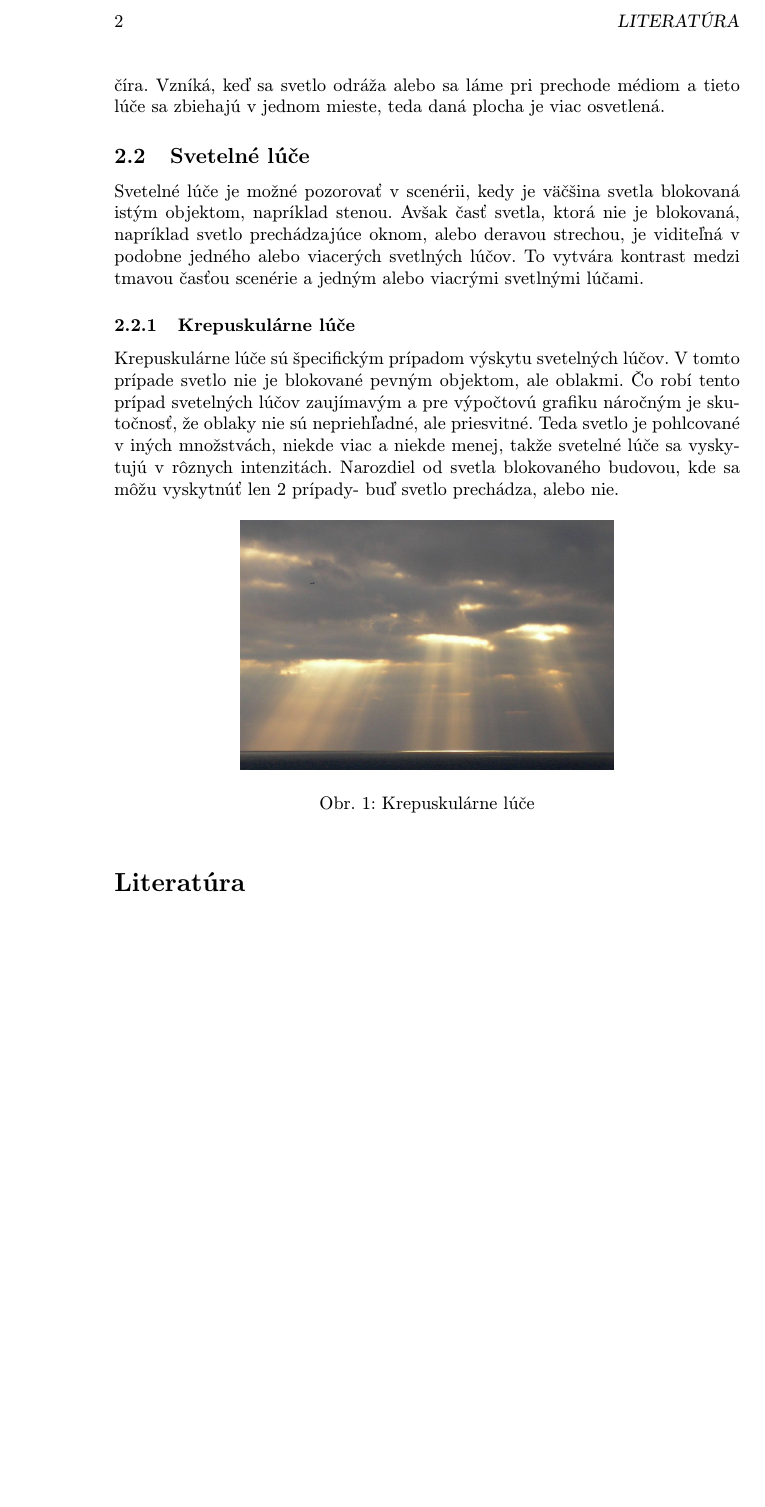
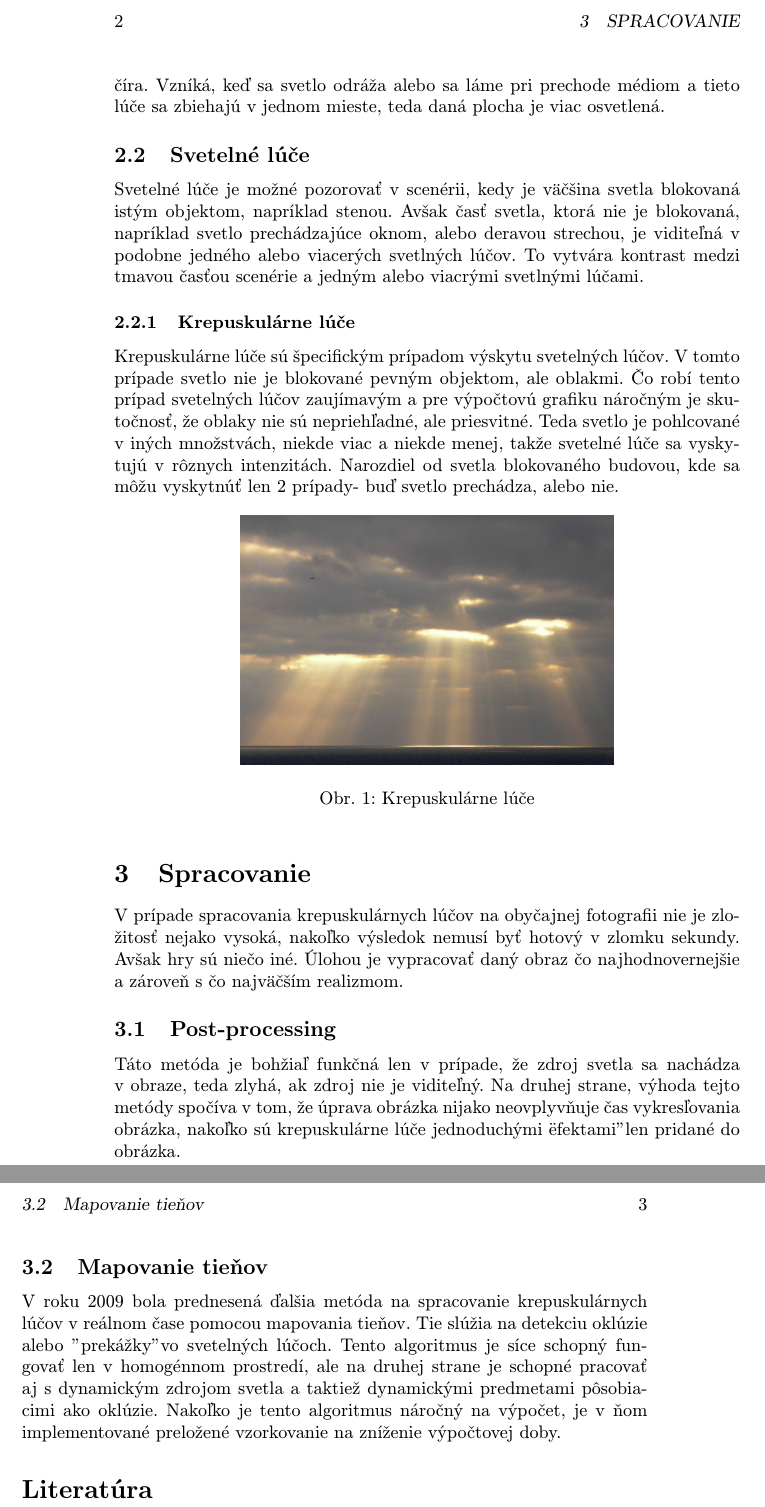
Before and after one commit to BranislavFech/clanok, a LaTeX paper (clanok.tex): part of page 2 of 2 before the commit and two parts of pages 2 and 3 of 3 after it, the two joined at a grey line, cut at the place of the change, the shorter picture padded with empty space. Compiled offline with pdfLaTeX.

Commit message:
Napisal som sekciu Spravanie s jej dvoma podsekciami

```diff
--- a/clanok.tex
+++ b/clanok.tex
@@ -88,6 +88,27 @@ alebo nie.
     \label{fig:kl}
 \end{figure}
 
+\section{Spracovanie} \label{spracovanie}
+V prípade spracovania krepuskulárnych lúčov na obyčajnej fotografii nie je zložitosť
+nejako vysoká, nakoľko výsledok nemusí byť hotový v zlomku sekundy. Avšak hry sú niečo
+iné. Úlohou je vypracovať daný obraz čo najhodnovernejšie a zároveň s čo najväčším
+realizmom.
+
+\subsection{Post-processing} \label{spracovanie:pp}
+Táto metóda je bohžiaľ funkčná len v prípade, že zdroj svetla sa nachádza v obraze,
+teda zlyhá, ak zdroj nie je viditeľný. Na druhej strane, výhoda tejto metódy spočíva v
+tom, že úprava obrázka nijako neovplyvňuje čas vykresľovania obrázka, nakoľko sú
+krepuskulárne lúče jednoduchými "efektami" len pridané do obrázka.
+
+\subsection{Mapovanie tieňov} \label{spracovanie:mt}
+V roku 2009 bola prednesená ďalšia metóda na spracovanie krepuskulárnych lúčov v reálnom
+čase pomocou mapovania tieňov. Tie slúžia na detekciu oklúzie alebo "prekážky" vo svetelných
+lúčoch. Tento algoritmus je síce schopný fungovať len v homogénnom prostredí, ale na druhej
+strane je schopné pracovať aj s dynamickým zdrojom svetla a taktiež dynamickými predmetami
+pôsobiacimi ako oklúzie. Nakoľko je tento algoritmus náročný na výpočet, je v ňom
+implementované preložené vzorkovanie na zníženie výpočtovej doby.
+
+
 %\acknowledgement{Ak niekomu chcete poďakovať\ldots}
 
 
```
